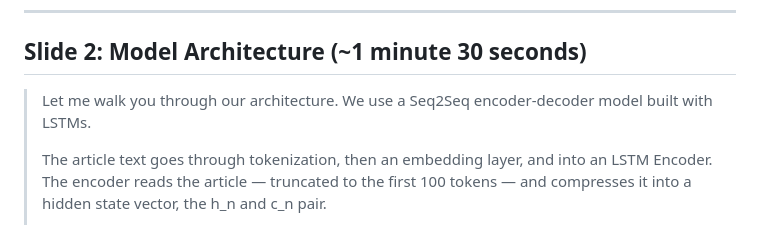
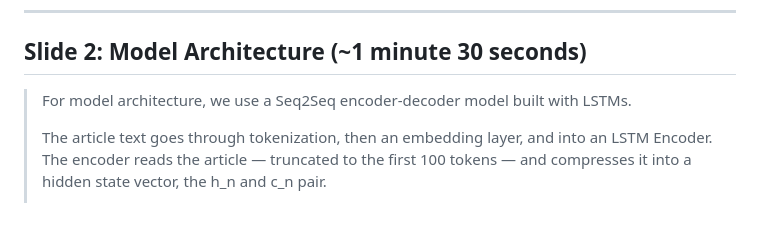
Before and after one commit to sudoytang/cb-playground, a Markdown page: presentation/script.md, the part around the change. Rendered like a GitHub page.

```diff
--- a/presentation/script.md
+++ b/presentation/script.md
@@ -22,7 +22,7 @@
 
 ## Slide 2: Model Architecture (~1 minute 30 seconds)
 
-> Let me walk you through our architecture. We use a Seq2Seq encoder-decoder model built with LSTMs.
+> For model architecture, we use a Seq2Seq encoder-decoder model built with LSTMs.
 >
 > The article text goes through tokenization, then an embedding layer, and into an LSTM Encoder. The encoder reads the article — truncated to the first 100 tokens — and compresses it into a hidden state vector, the h_n and c_n pair.
 >
```
